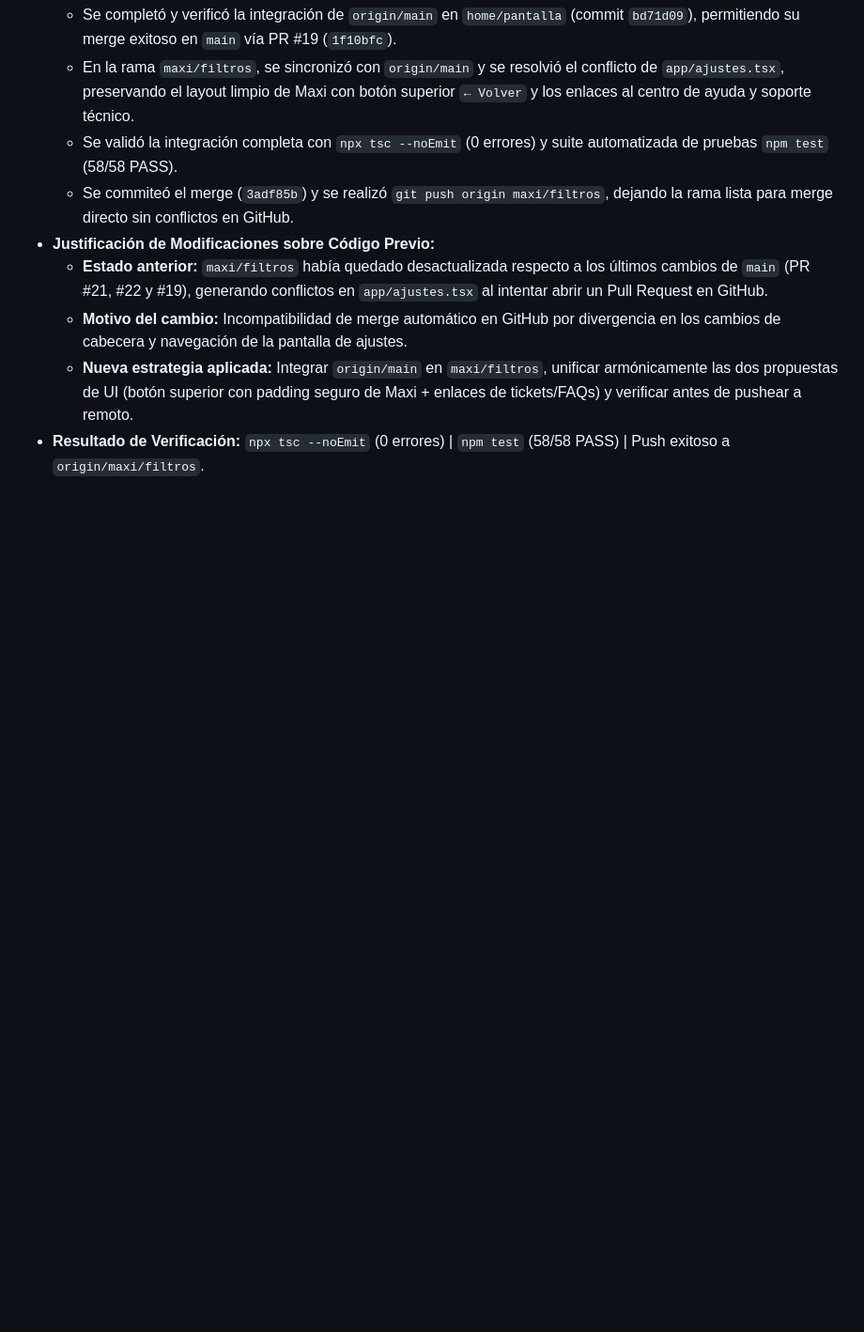
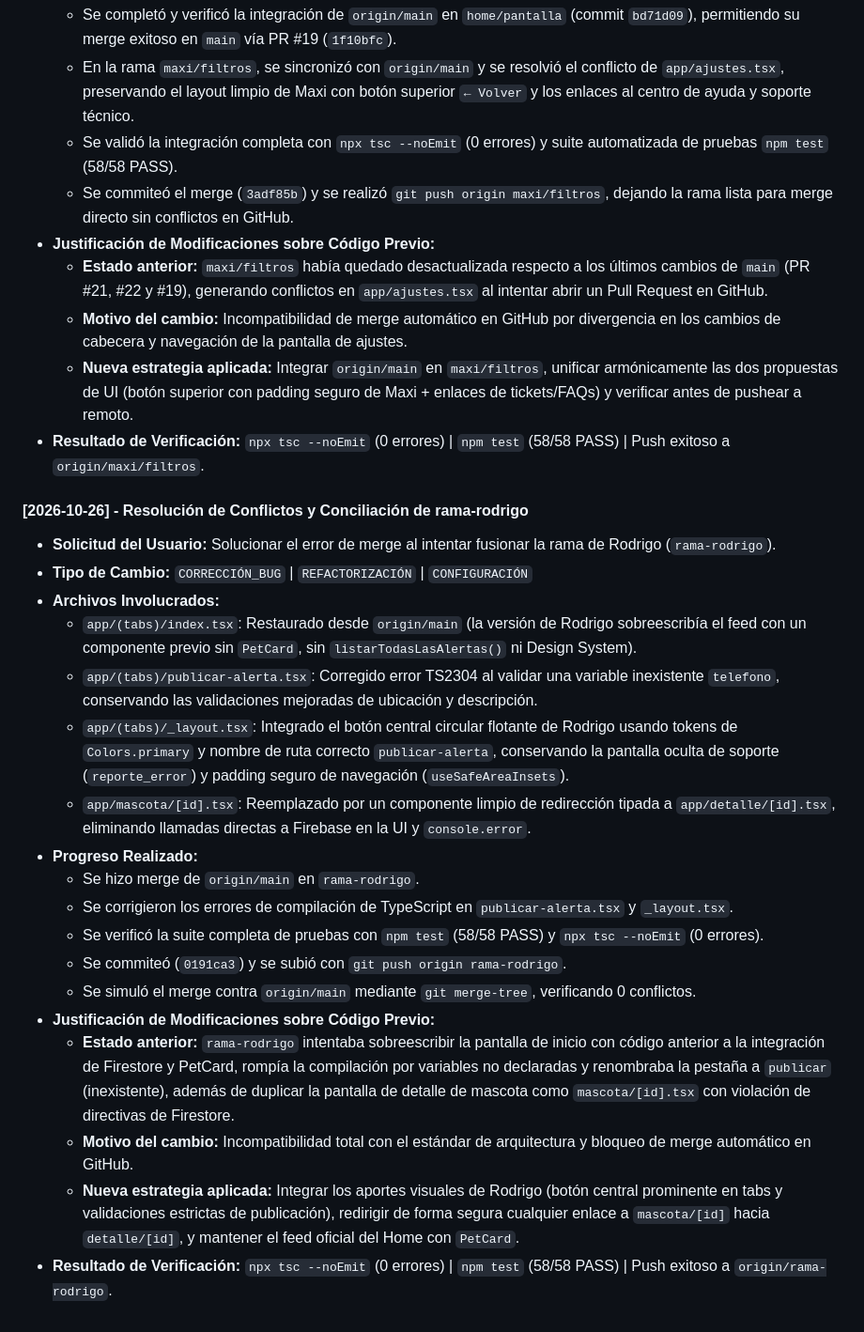
Before and after one commit to JonatanRosassss/Patitas_Encontradas, a Markdown page: AGENTS.md, the part around the change. Shown at 94% size. Rendered like a GitHub page; blank space fills up the shorter version.

Commit message:
docs: registrar resolucion de merge de rama-rodrigo en bitacora

```diff
--- a/AGENTS.md
+++ b/AGENTS.md
@@ -278,3 +278,23 @@ Antes de dar cualquier entrega por finalizada:
   - **Motivo del cambio:** Incompatibilidad de merge automático en GitHub por divergencia en los cambios de cabecera y navegación de la pantalla de ajustes.
   - **Nueva estrategia aplicada:** Integrar `origin/main` en `maxi/filtros`, unificar armónicamente las dos propuestas de UI (botón superior con padding seguro de Maxi + enlaces de tickets/FAQs) y verificar antes de pushear a remoto.
 - **Resultado de Verificación:** `npx tsc --noEmit` (0 errores) | `npm test` (58/58 PASS) | Push exitoso a `origin/maxi/filtros`.
+
+#### [2026-10-26] - Resolución de Conflictos y Conciliación de rama-rodrigo
+- **Solicitud del Usuario:** Solucionar el error de merge al intentar fusionar la rama de Rodrigo (`rama-rodrigo`).
+- **Tipo de Cambio:** `CORRECCIÓN_BUG` | `REFACTORIZACIÓN` | `CONFIGURACIÓN`
+- **Archivos Involucrados:**
+  - `app/(tabs)/index.tsx`: Restaurado desde `origin/main` (la versión de Rodrigo sobreescribía el feed con un componente previo sin `PetCard`, sin `listarTodasLasAlertas()` ni Design System).
+  - `app/(tabs)/publicar-alerta.tsx`: Corregido error TS2304 al validar una variable inexistente `telefono`, conservando las validaciones mejoradas de ubicación y descripción.
+  - `app/(tabs)/_layout.tsx`: Integrado el botón central circular flotante de Rodrigo usando tokens de `Colors.primary` y nombre de ruta correcto `publicar-alerta`, conservando la pantalla oculta de soporte (`reporte_error`) y padding seguro de navegación (`useSafeAreaInsets`).
+  - `app/mascota/[id].tsx`: Reemplazado por un componente limpio de redirección tipada a `app/detalle/[id].tsx`, eliminando llamadas directas a Firebase en la UI y `console.error`.
+- **Progreso Realizado:**
+  - Se hizo merge de `origin/main` en `rama-rodrigo`.
+  - Se corrigieron los errores de compilación de TypeScript en `publicar-alerta.tsx` y `_layout.tsx`.
+  - Se verificó la suite completa de pruebas con `npm test` (58/58 PASS) y `npx tsc --noEmit` (0 errores).
+  - Se commiteó (`0191ca3`) y se subió con `git push origin rama-rodrigo`.
+  - Se simuló el merge contra `origin/main` mediante `git merge-tree`, verificando 0 conflictos.
+- **Justificación de Modificaciones sobre Código Previo:**
+  - **Estado anterior:** `rama-rodrigo` intentaba sobreescribir la pantalla de inicio con código anterior a la integración de Firestore y PetCard, rompía la compilación por variables no declaradas y renombraba la pestaña a `publicar` (inexistente), además de duplicar la pantalla de detalle de mascota como `mascota/[id].tsx` con violación de directivas de Firestore.
+  - **Motivo del cambio:** Incompatibilidad total con el estándar de arquitectura y bloqueo de merge automático en GitHub.
+  - **Nueva estrategia aplicada:** Integrar los aportes visuales de Rodrigo (botón central prominente en tabs y validaciones estrictas de publicación), redirigir de forma segura cualquier enlace a `mascota/[id]` hacia `detalle/[id]`, y mantener el feed oficial del Home con `PetCard`.
+- **Resultado de Verificación:** `npx tsc --noEmit` (0 errores) | `npm test` (58/58 PASS) | Push exitoso a `origin/rama-rodrigo`.
```
